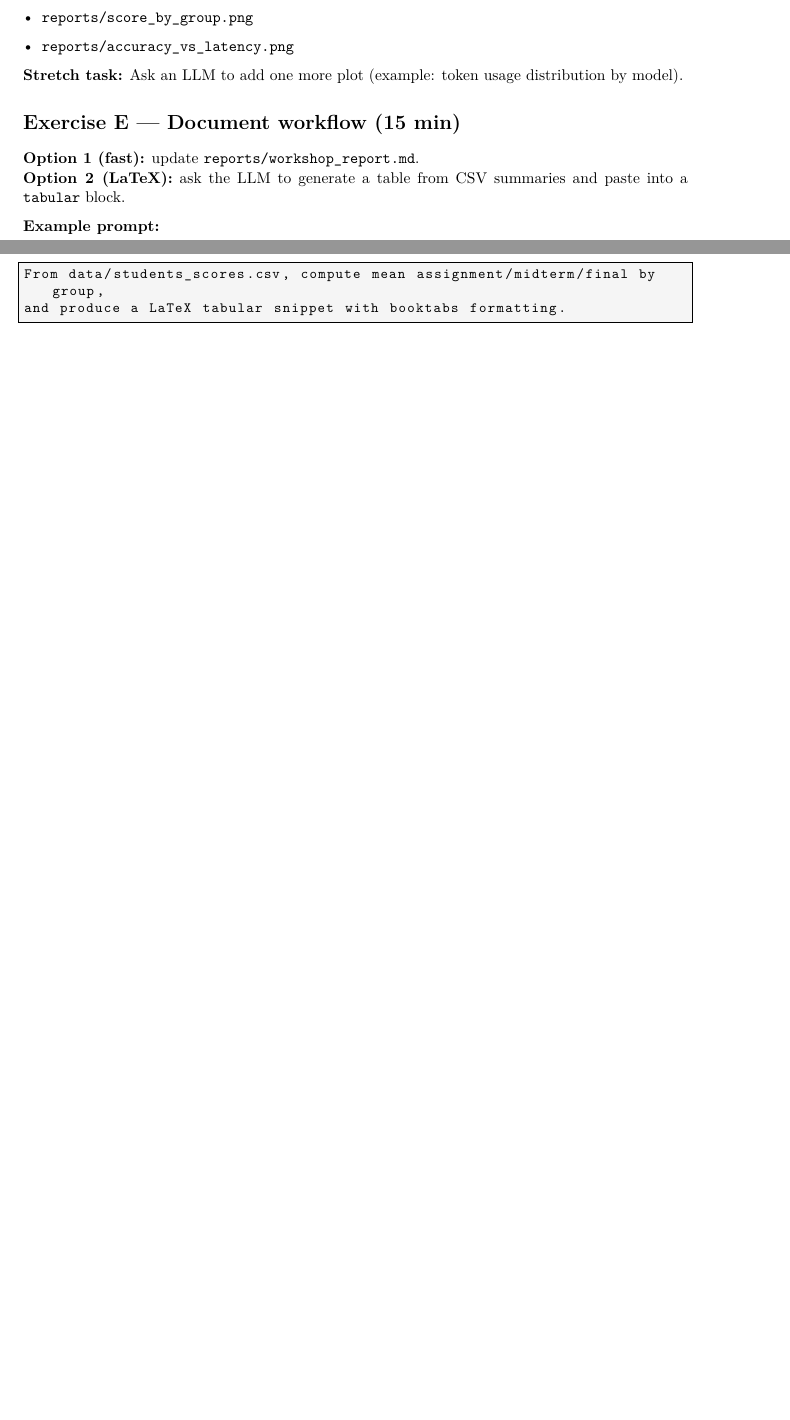
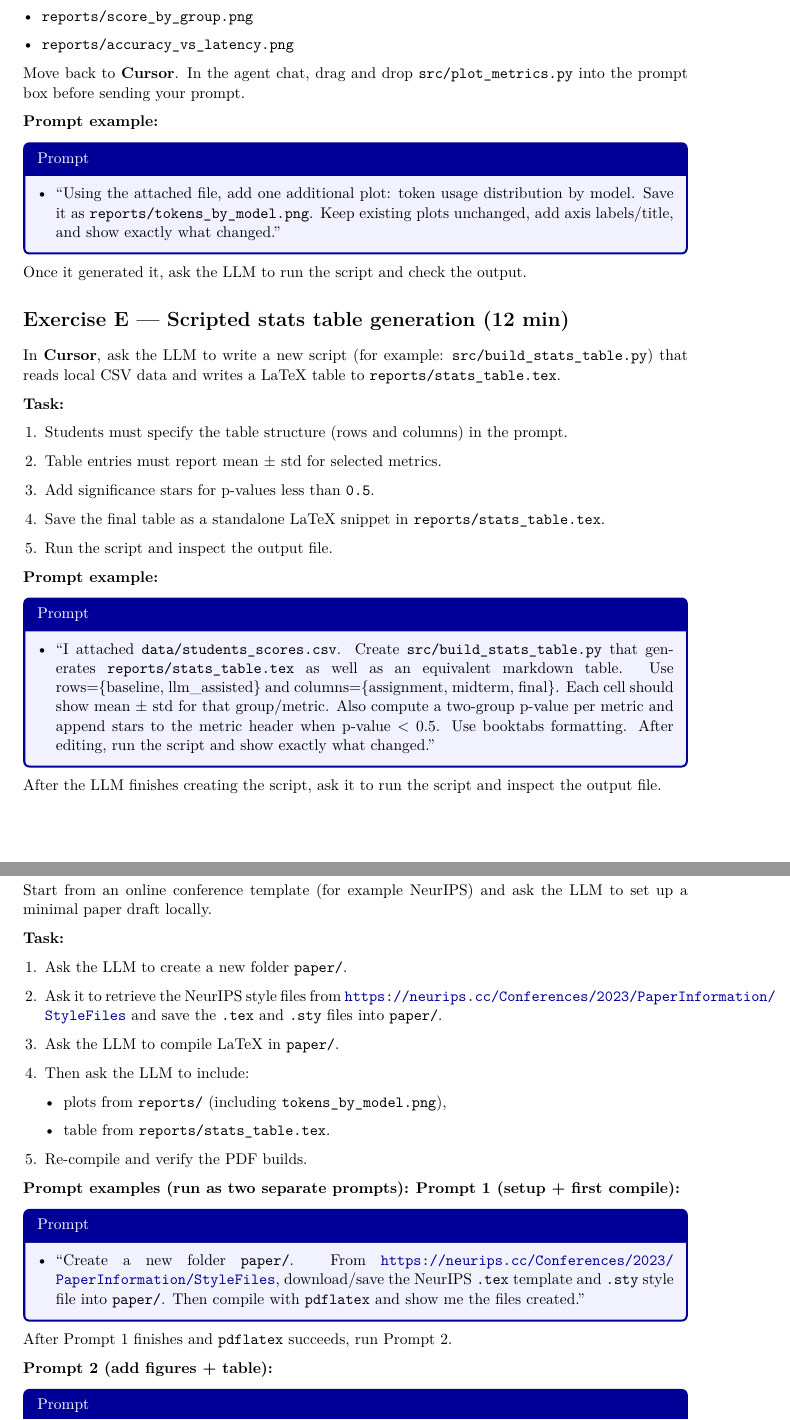
Before and after one commit to razvanmarinescu/llm-coding, a LaTeX document (workshop_walkthrough.tex): two parts of pages 3 and 4 of 4 before the commit and two parts of pages 4 and 5 of 6 after it, joined at a grey line, cut so that both start at the same text, the shorter picture padded with empty space. Compiled offline with pdfLaTeX.

Commit message:
updated the pdfs

```diff
--- a/workshop_walkthrough.tex
+++ b/workshop_walkthrough.tex
@@ -8,8 +8,8 @@
 \usepackage{longtable}
 \usepackage{enumitem}
 \usepackage{xcolor}
-\usepackage{listings}
 \usepackage{parskip}
+\usepackage[most]{tcolorbox}
 
 \hypersetup{
   colorlinks=true,
@@ -154,15 +176,81 @@ This should generate:
   \item \texttt{reports/accuracy\_vs\_latency.png}
 \end{itemize}
 
-\textbf{Stretch task:}
-Ask an LLM to add one more plot (example: token usage distribution by model).
+Move back to \textbf{Cursor}. In the agent chat, drag and drop
+\texttt{src/plot\_metrics.py} into the prompt box before sending your prompt.
 
-\section*{Exercise E --- Document workflow (15 min)}
-\textbf{Option 1 (fast):} update \texttt{reports/workshop\_report.md}.\\
-\textbf{Option 2 (LaTeX):} ask the LLM to generate a table from CSV summaries and paste into a \texttt{tabular} block.
+\textbf{Prompt example:}
+\begin{promptbox}
+\begin{itemize}[leftmargin=1.2em]
+  \item ``Using the attached file, add one additional plot:
+  token usage distribution by model. Save it as
+  \texttt{reports/tokens\_by\_model.png}. Keep existing plots unchanged,
+  add axis labels/title, and show exactly what changed.''
+\end{itemize}
+\end{promptbox}
 
-\textbf{Example prompt:}
-\begin{lstlisting}
-From data/students_scores.csv, compute mean assignment/midterm/final by group,
-and produce a LaTeX tabular snippet with booktabs formatting.
-\end{lstlisting}
+% \textbf{Stretch task:}
+Once it generated it, ask the LLM to run the script and check the output.
+
+\section*{Exercise E --- Scripted stats table generation (12 min)}
+In \textbf{Cursor}, ask the LLM to write a new script (for example:
+\texttt{src/build\_stats\_table.py}) that reads local CSV data and writes a LaTeX table to
+\texttt{reports/stats\_table.tex}.
+
+\textbf{Task:}
+\begin{enumerate}[leftmargin=1.4em]
+  \item Students must specify the table structure (rows and columns) in the prompt.
+  \item Table entries must report mean $\pm$ std for selected metrics.
+  \item Add significance stars for p-values less than \texttt{0.5}.
+  \item Save the final table as a standalone LaTeX snippet in \texttt{reports/stats\_table.tex}.
+  \item Run the script and inspect the output file.
+\end{enumerate}
+
+\textbf{Prompt example:}
+\begin{promptbox}
+\begin{itemize}[leftmargin=1.2em]
+  \item ``I attached \texttt{data/students\_scores.csv}. Create
+  \texttt{src/build\_stats\_table.py} that generates \texttt{reports/stats\_table.tex} as well as an equivalent markdown table.
+  Use rows=\{baseline, llm\_assisted\} and columns=\{assignment, midterm, final\}.
+  Each cell should show mean $\pm$ std for that group/metric.
+  Also compute a two-group p-value per metric and append stars to the metric header when
+  p-value $< 0.5$. Use booktabs formatting. After editing, run the script and show exactly what changed.''
+\end{itemize}
+\end{promptbox}
+
+After the LLM finishes creating the script, ask it to run the script and inspect the output file.
+
+\section*{Exercise F --- Conference-paper LaTeX workflow (8 min)}
+Start from an online conference template (for example NeurIPS) and ask the LLM to set up
+a minimal paper draft locally.
+
+\textbf{Task:}
+\begin{enumerate}[leftmargin=1.4em]
+  \item Ask the LLM to create a new folder \texttt{paper/}.
+  \item Ask it to retrieve the NeurIPS style files from
+  \url{https://neurips.cc/Conferences/2023/PaperInformation/StyleFiles}
+  and save the \texttt{.tex} and \texttt{.sty} files into \texttt{paper/}.
+  \item Ask the LLM to compile LaTeX in \texttt{paper/}.
+  \item Then ask the LLM to include:
+  \begin{itemize}[leftmargin=1.2em]
+    \item plots from \texttt{reports/} (including \texttt{tokens\_by\_model.png}),
+    \item table from \texttt{reports/stats\_table.tex}.
+  \end{itemize}
+  \item Re-compile and verify the PDF builds.
+\end{enumerate}
+
+\textbf{Prompt examples (run as two separate prompts):}
+\textbf{Prompt 1 (setup + first compile):}
+\begin{promptbox}
+\begin{itemize}[leftmargin=1.2em]
+  \item ``Create a new folder \texttt{paper/}. From
+  \url{https://neurips.cc/Conferences/2023/PaperInformation/StyleFiles},
+  download/save the NeurIPS \texttt{.tex} template and \texttt{.sty} style file
+  into \texttt{paper/}. Then compile with \texttt{pdflatex} and show me the files created.''
+\end{itemize}
+\end{promptbox}
+
+After Prompt 1 finishes and \texttt{pdflatex} succeeds, run Prompt 2.
+
+\textbf{Prompt 2 (add figures + table):}
+\begin{promptbox}
@@ -169,3 +265,4 @@ and produce a LaTeX tabular snippet with booktabs formatting.
+\end{promptbox}
 
 \section*{Best practices to emphasize}
 \begin{itemize}[leftmargin=1.2em]
```
Also changed, not shown: workshop_walkthrough.pdf, workshop_walkthrough.tex (98 more changed lines), 1 other file.
